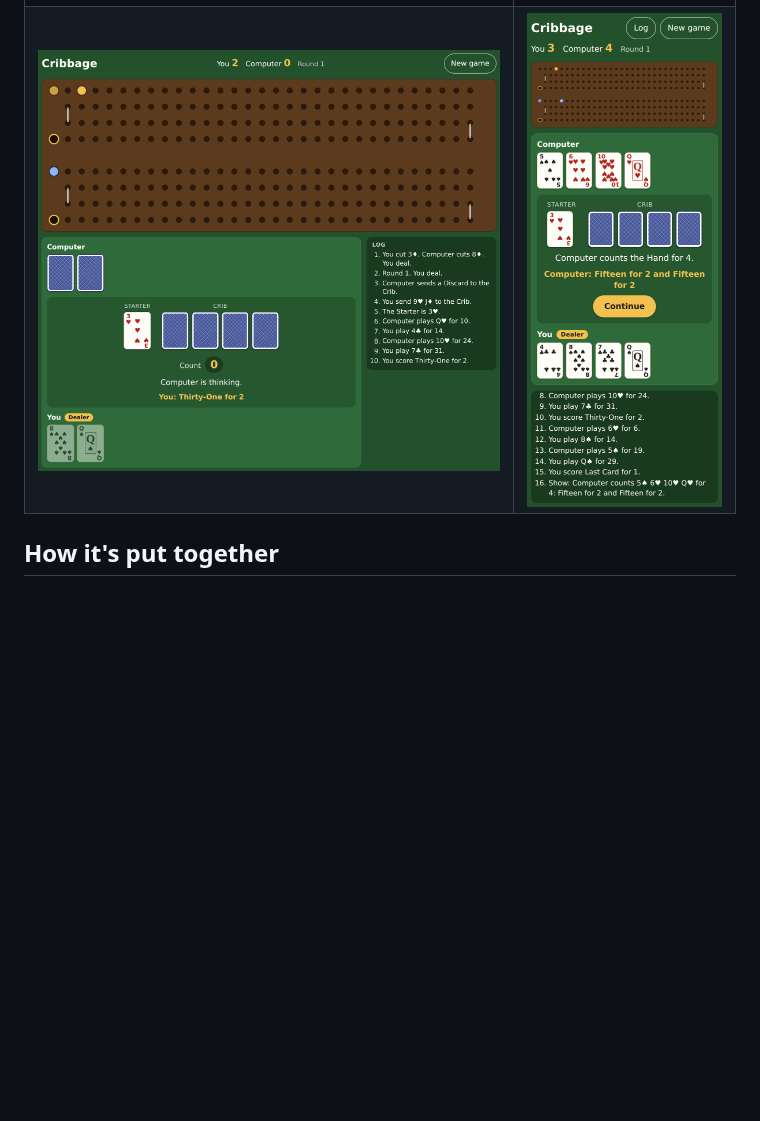
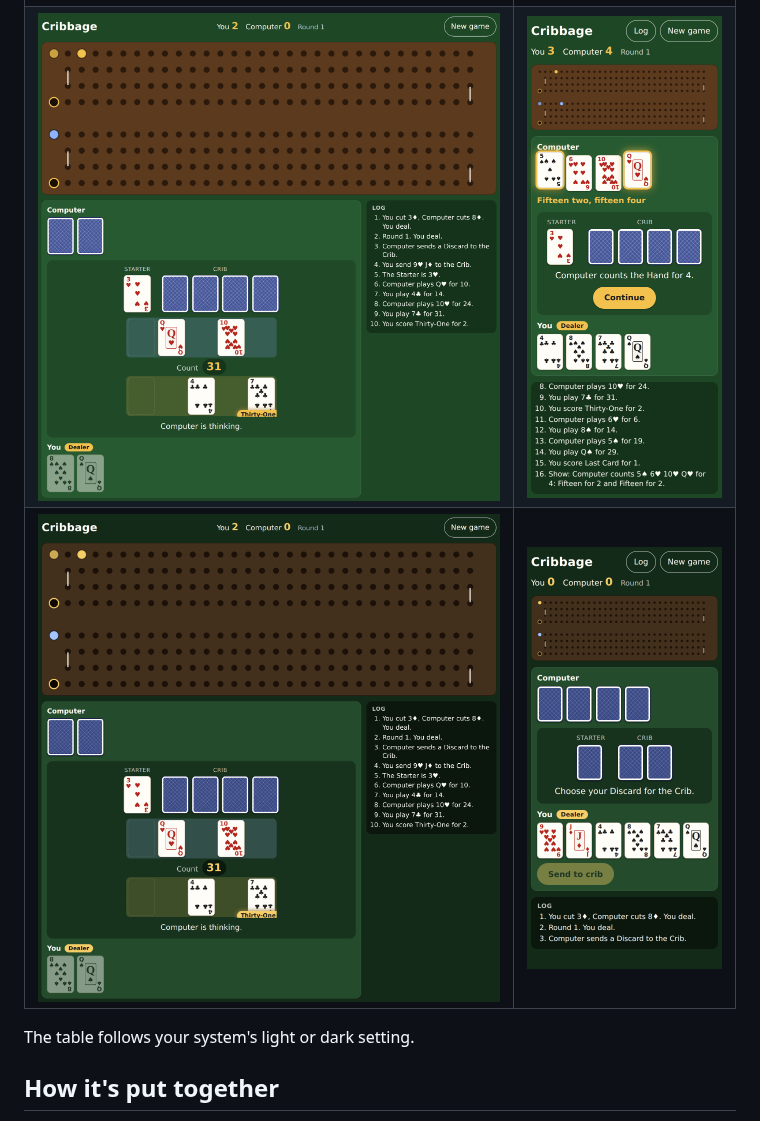
Before and after one commit to shawnflanagan/claude-game-cribbage, a Markdown page: README.md, the part around the change. GitHub-like rendering; pictures changed too: docs/screenshots/desktop-dark-pegging.png (added), docs/screenshots/desktop-pegging.png, docs/screenshots/phone-dark-discard.png (added); blank space fills up the shorter version.

```diff
--- a/README.md
+++ b/README.md
@@ -24,6 +24,9 @@ pnpm build        # production build into dist/
 | -------------------------------------------------------------------- | ---------------------------------------------------------------- |
 | ![Desktop, choosing a Discard](docs/screenshots/desktop-discard.png) | ![Phone, choosing a Discard](docs/screenshots/phone-discard.png) |
 | ![Desktop, Pegging](docs/screenshots/desktop-pegging.png)            | ![Phone, the Show](docs/screenshots/phone-show.png)              |
+| ![Desktop, dark mode](docs/screenshots/desktop-dark-pegging.png)     | ![Phone, dark mode](docs/screenshots/phone-dark-discard.png)     |
+
+The table follows your system's light or dark setting.
 
 ## How it's put together
 
```
Also changed, not shown: docs/screenshots/desktop-discard.png, docs/screenshots/phone-discard.png, 6 other files.
